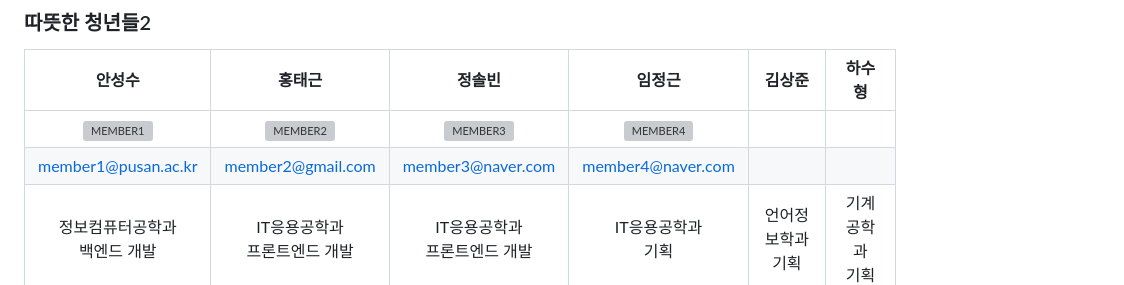
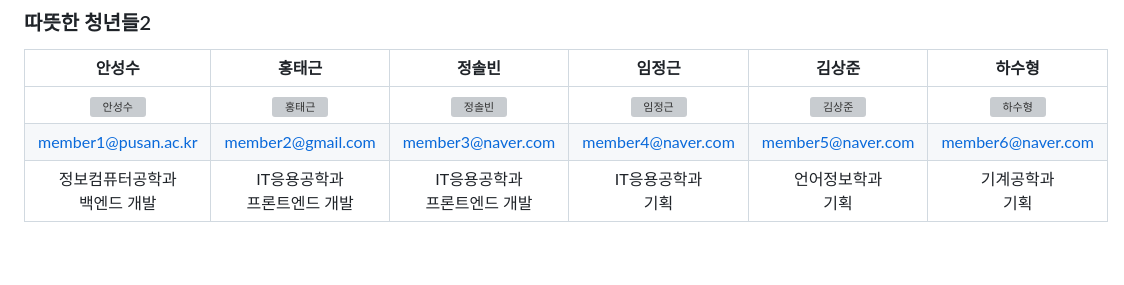
Before and after one commit to yujin10311/PNUSW-2024-team-05, a Markdown page: README.md, the part around the change. Drawn GitHub-style; grey boxes are pictures that could not be loaded.

```diff
--- a/README.md
+++ b/README.md
@@ -319,8 +319,8 @@ $ flutter run # 가상모바일 디바이스 or 실제 휴대폰 usb디버깅(an
 
 | 안성수 | 홍태근 | 정솔빈 | 임정근 | 김상준 | 하수형 |
 |:-------:|:-------:|:-------:|:-------:|:-------:|:-------:|
-|<img width="100px" alt="MEMBER1" src="https://avatars.githubusercontent.com/u/67642811?v=4" /> | <img width="100px" alt="MEMBER2" src="https://avatars.githubusercontent.com/u/79072462?v=4" /> | <img width="100px" alt="MEMBER3" src="https://avatars.githubusercontent.com/u/108869351?v=4" /> | <img width="100px" alt="MEMBER4" src="https://avatars.githubusercontent.com/u/102662177?v=4" /> |
-| member1@pusan.ac.kr | member2@gmail.com | member3@naver.com | member4@naver.com |
+|<img width="100px" alt="안성수" src="https://avatars.githubusercontent.com/u/67642811?v=4" /> | <img width="100px" alt="홍태근" src="https://avatars.githubusercontent.com/u/79072462?v=4" /> | <img width="100px" alt="정솔빈" src="https://avatars.githubusercontent.com/u/108869351?v=4" /> | <img width="100px" alt="임정근" src="https://avatars.githubusercontent.com/u/102662177?v=4" /> | <img width="100px" alt="김상준" src="[https://avatars.githubusercontent.com/u/102662177?v=4](https://avatars.githubusercontent.com/u/133668870?v=4)" /> | <img width="100px" alt="하수형" src="[https://avatars.githubusercontent.com/u/102662177?v=4](https://avatars.githubusercontent.com/u/179922893?v=4)" />
+| member1@pusan.ac.kr | member2@gmail.com | member3@naver.com | member4@naver.com | member5@naver.com | member6@naver.com |
 | 정보컴퓨터공학과 <br/> 백엔드 개발 | IT응용공학과 <br/> 프론트엔드 개발 |  IT응용공학과 <br/> 프론트엔드 개발 | IT응용공학과 <br/> 기획 | 언어정보학과 <br/> 기획 | 기계공학과 <br/> 기획 |
 
 <br/>
```
